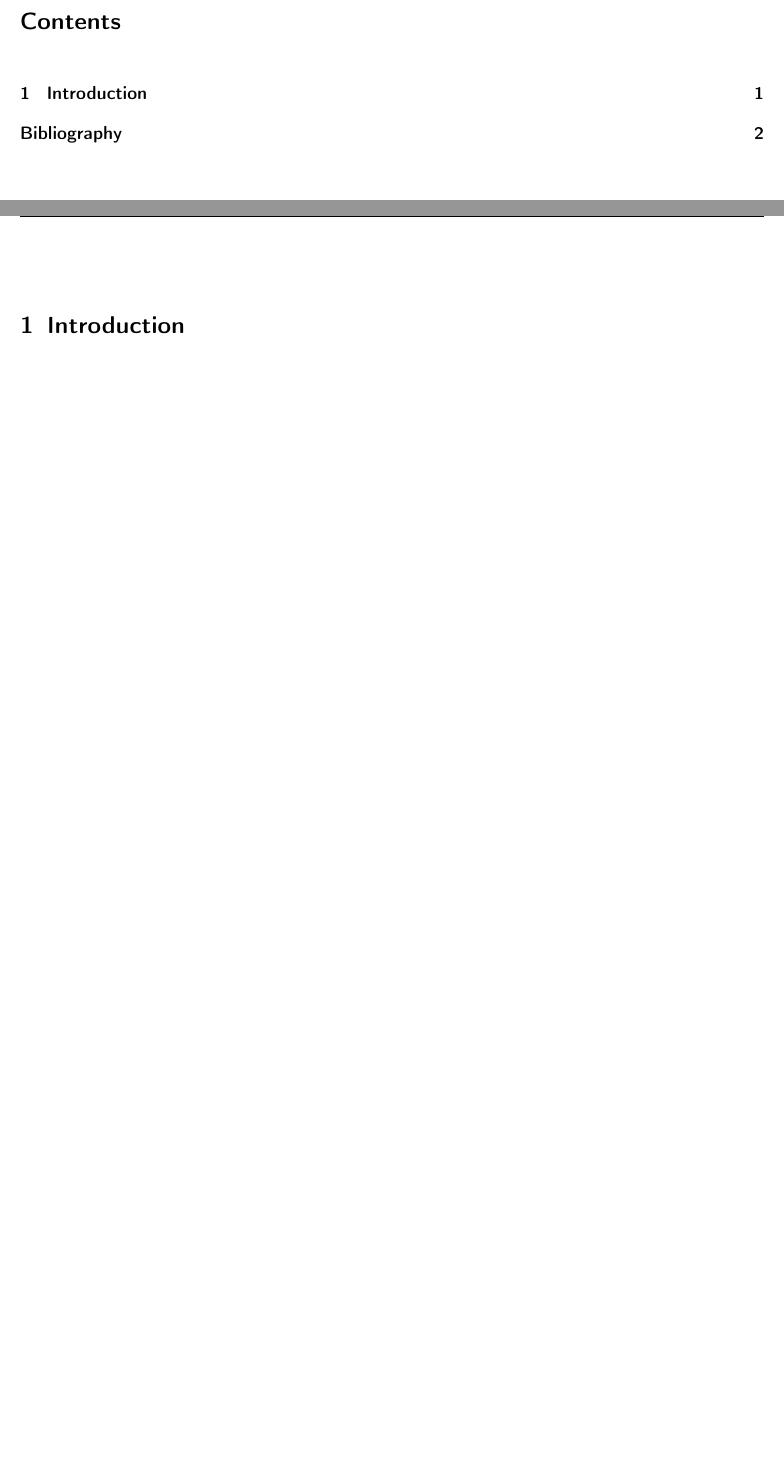
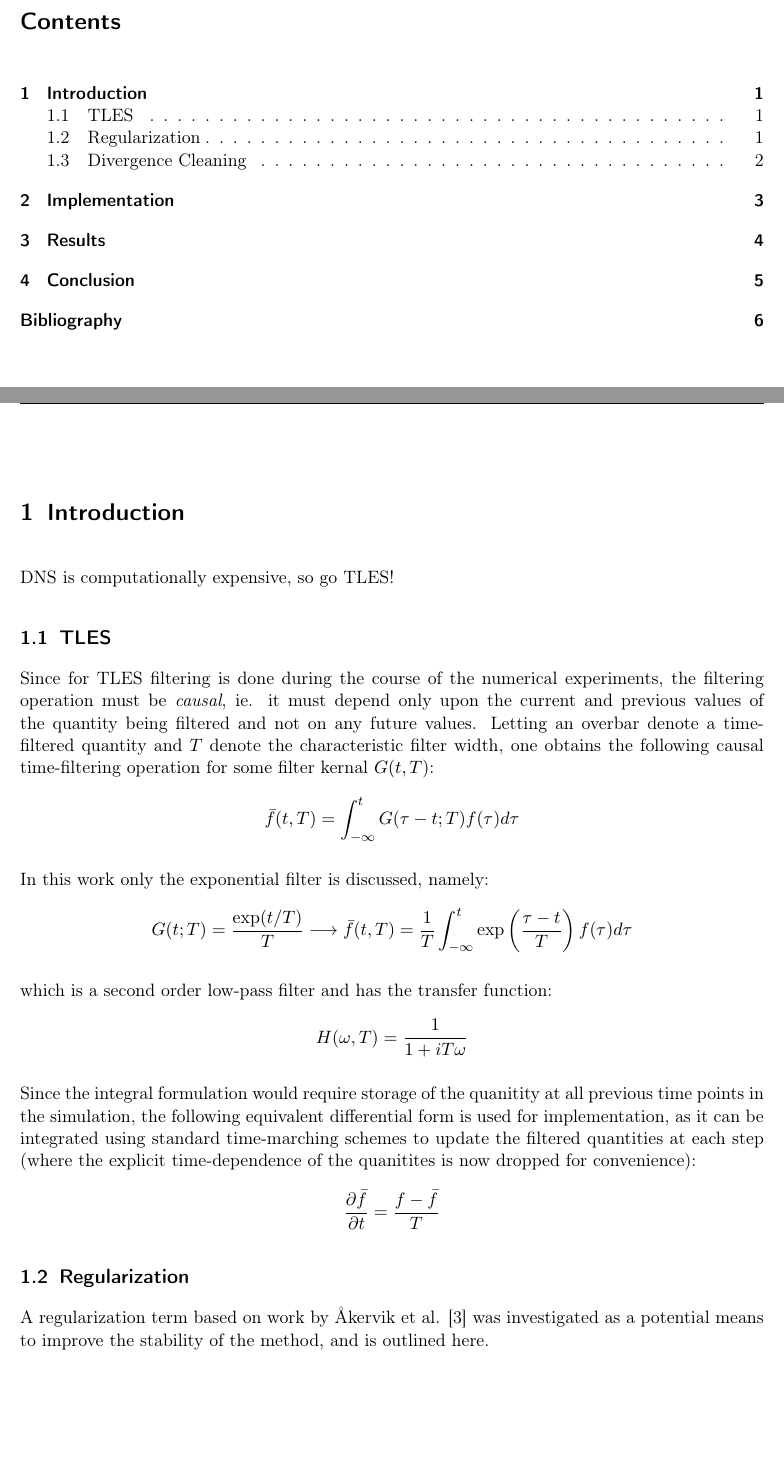
Before and after one commit to sam-maloney/msc_seminar, a LaTeX thesis (Report/Template.tex, which reads Report/Introduction.tex): two parts of pages 4 and 5 of 6 before the commit and two parts of pages 4 and 5 of 10 after it, joined at a grey line, cut so that both start at the same text, the shorter picture padded with empty space. Compiled offline with pdfLaTeX.

Commit message:
charts for min_chi and start of introduction

```diff
--- a/Report/Introduction.tex
+++ b/Report/Introduction.tex
@@ -1,3 +1,27 @@
 \chapter{Introduction}
 
 %Chapter giving an introduction to the topic and the present work
+
+DNS is computationally expensive, so go TLES!
+
+\section{TLES}
+
+Since for TLES filtering is done during the course of the numerical experiments, the filtering operation must be \emph{causal}, ie. it must depend only upon the current and previous values of the quantity being filtered and not on any future values. Letting an overbar denote a time-filtered quantity and $T$ denote the characteristic filter width, one obtains the following causal time-filtering operation for some filter kernal $G(t,T)$:
+$$\bar{f}(t,T)=\int_{-\infty}^{t}G(\tau -t;T)f(\tau)d\tau$$
+
+In this work only the exponential filter is discussed, namely:
+$$G(t;T)=\frac{\exp(t/T)}{T} \longrightarrow \bar{f}(t,T)=\frac{1}{T}\int_{-\infty}^{t}\exp\left(\frac{\tau-t}{T}\right)f(\tau)d\tau$$
+
+which is a second order low-pass filter and has the transfer function:
+$$H(\omega,T)=\frac{1}{1+iT\omega}$$
+
+Since the integral formulation would require storage of the quanitity at all previous time points in the simulation, the following equivalent differential form is used for implementation, as it can be integrated using standard time-marching schemes to update the filtered quantities at each step (where the explicit time-dependence of the quanitites is now dropped for convenience):
+$$\frac{\partial \bar{f}}{\partial t}=\frac{f-\bar{f}}{T}$$
+
+\section{Regularization}
+
+A regularization term based on work by \AA kervik et al. \cite{Akervik2006} was investigated as a potential means to improve the stability of the method, and is outlined here.
+
+\section{Divergence Cleaning}
+
+An implicit condition of the incompressible Navier-Stokes equations is that the divergence of the velocity field must be zero. However, numerical discretization schemes generally lead to non-zero values of the divergence which can be a potential source of isntability during simulations. To this end, explicit divergence cleaning (DC) using the projection scheme, following the procedure outlined in section 5 of the work by T\'oth \cite{Toth2000} for DC of magnetic fields, was also considered for possible stabilizing effects.
```
Also changed, not shown: Report/Conclusion.tex (added, +3 -0 lines), Report/Implementation.tex (added, +5 -0 lines), Report/Results.tex (added, +7 -0 lines), Report/Template.tex (+16 -9 lines), Report/Template.pdf, 11 other files.
